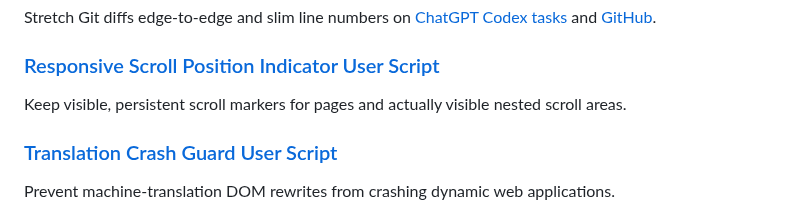
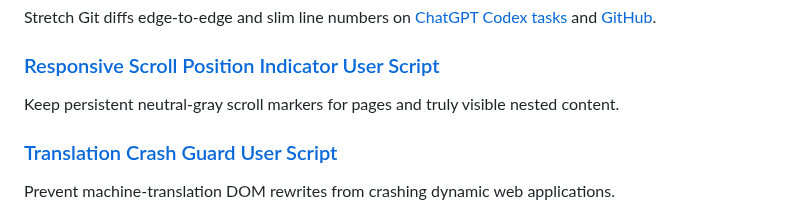
Before and after one commit to ChrisTorng/TampermonkeyScripts, a Markdown page: README.md, the part around the change. Rendered like a GitHub page.

Commit message:
Describe muted, persistent scroll indicator behavior

```diff
--- a/README.md
+++ b/README.md
@@ -104,7 +104,7 @@ Stretch Git diffs edge-to-edge and slim line numbers on [ChatGPT Codex tasks](ht
 
 ### [Responsive Scroll Position Indicator User Script](https://github.com/ChrisTorng/TampermonkeyScripts/raw/main/src/ResponsiveScrollIndicator.user.js)
 
-Keep visible, persistent scroll markers for pages and actually visible nested scroll areas.
+Keep persistent neutral-gray scroll markers for pages and truly visible nested content.
 
 ### [Translation Crash Guard User Script](https://github.com/ChrisTorng/TampermonkeyScripts/raw/main/src/TranslationCrashGuard.user.js)
 
```
